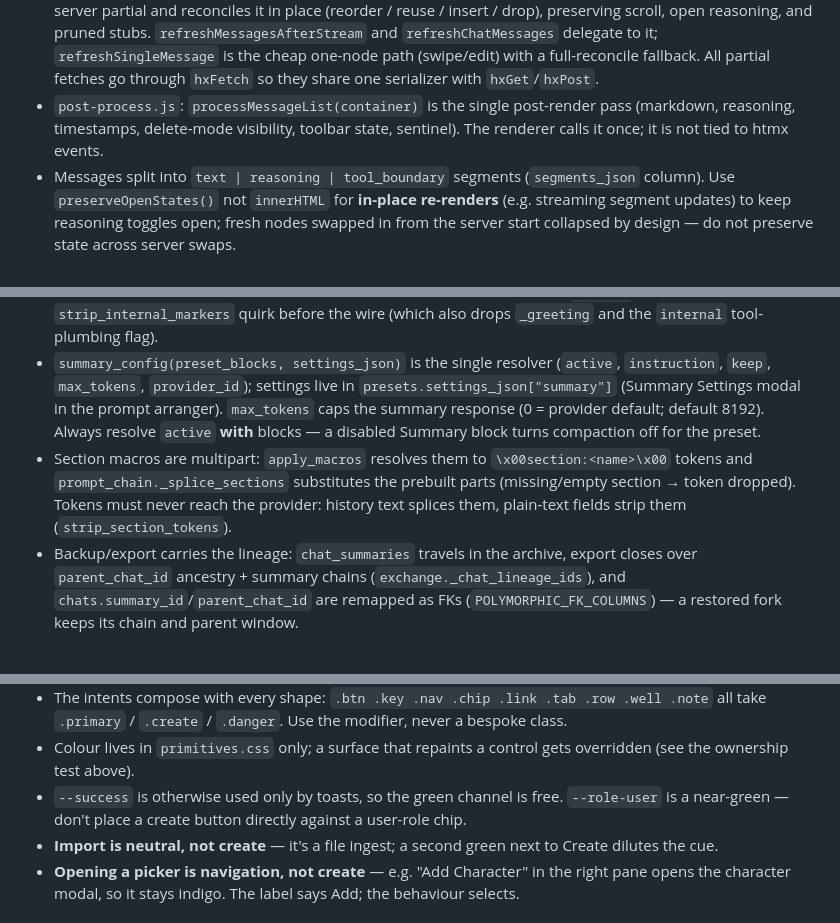
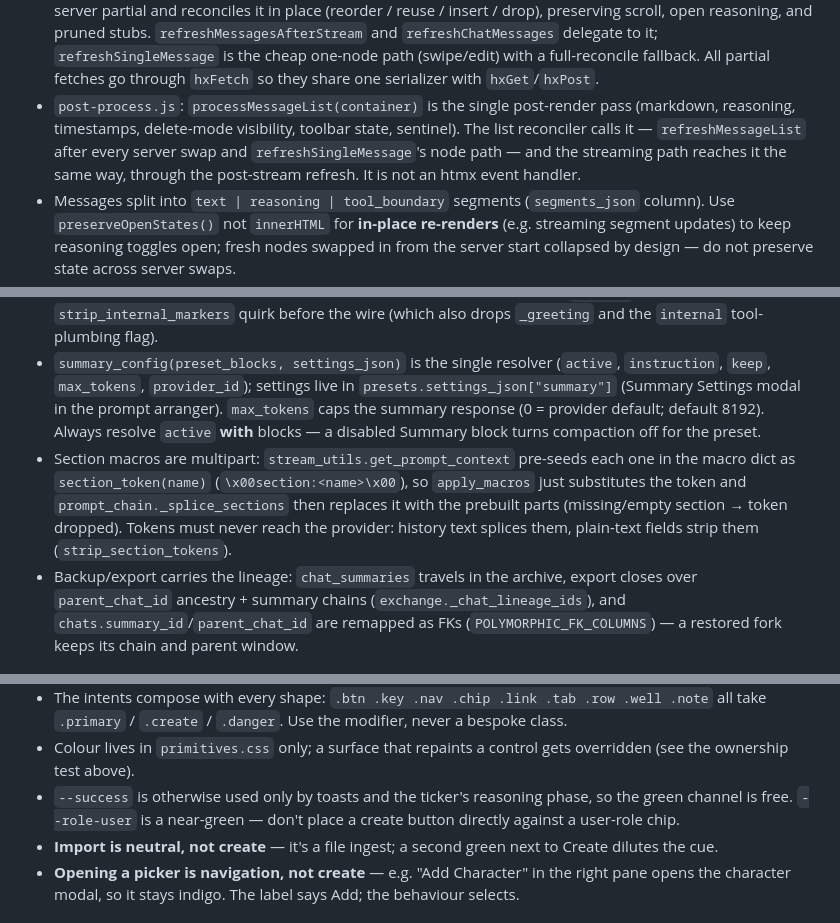
Before and after one commit to ganon3264/focus, a Markdown page: AGENTS.md, 3 parts joined by grey strips. Rendered like a GitHub page.

```diff
--- a/AGENTS.md
+++ b/AGENTS.md
@@ -179,7 +186,7 @@ table lookup (`HANDLERS[json.type]`); unknown types log a warning, never vanish
   `test_message_template.py::test_message_templates_fixture_is_current`.
 - `generation-ui.js`: toggles send/stop buttons and `clearStaleContent()`. The pre-first-token pending state is markup-side (`message-builder.js`: `showMessagePending`/`hideMessagePending`) — the rail carries a spinner + readout while the empty body stays out of the layout. The ticker's phase (`is-waiting` → `is-reasoning` → `is-content`) changes both its hue (`--tick-color`) and its tempo (`--tick-rate`, applied as `playbackRate` by `applyTickRate` — a CSS duration change would restart the track instead of continuing it).
 - `message-refresh.js` owns the message-list DOM: `refreshMessageList(chatId, changedIds)` fetches the server partial and reconciles it in place (reorder / reuse / insert / drop), preserving scroll, open reasoning, and pruned stubs. `refreshMessagesAfterStream` and `refreshChatMessages` delegate to it; `refreshSingleMessage` is the cheap one-node path (swipe/edit) with a full-reconcile fallback. All partial fetches go through `hxFetch` so they share one serializer with `hxGet`/`hxPost`.
-- `post-process.js`: `processMessageList(container)` is the single post-render pass (markdown, reasoning, timestamps, delete-mode visibility, toolbar state, sentinel). The renderer calls it once; it is not tied to htmx events.
+- `post-process.js`: `processMessageList(container)` is the single post-render pass (markdown, reasoning, timestamps, delete-mode visibility, toolbar state, sentinel). The list reconciler calls it — `refreshMessageList` after every server swap and `refreshSingleMessage`'s node path — and the streaming path reaches it the same way, through the post-stream refresh. It is not an htmx event handler.
 - Messages split into `text | reasoning | tool_boundary` segments (`segments_json` column). Use `preserveOpenStates()` not `innerHTML` for **in-place re-renders** (e.g. streaming segment updates) to keep reasoning toggles open; fresh nodes swapped in from the server start collapsed by design — do not preserve state across server swaps.
 - **Continue invariant:** the stream always delivers the complete text —
   providers with `echoes_prefill=True` resend the partial themselves, others
@@ -202,7 +209,7 @@ table lookup (`HANDLERS[json.type]`); unknown types log a warning, never vanish
 - Fork context: `_summary_sections()` (stream_utils) prebuilds four multipart sections — `{{summary}}` (accumulated chunks), `{{summary_pins}}` (user-pinned turns, verbatim), `{{summary_messages}}` (parent's last `keep` turns), `{{summary_media}}` (older media-bearing turns). Preset blocks place them by referencing the macros; a preset that doesn't gets `_default_summary_message` injected adjacent to chat history. `block_type: 'summary'` is an editable sentinel — rendered only for chats carrying a summary.
 - **Pins** (`messages.pinned`, manual only): toggled from the message toolbar (`PUT /api/chats/{id}/messages/{id}/pin`, `actionToggleMessagePin`). `{{summary_pins}}` carries pinned turns from the compacted region only (outside the live window, walked across the whole chain), so a pinned setup message survives unlimited compactions. History entries carry the flag as `_pinned`, stripped by the `strip_internal_markers` quirk before the wire (which also drops `_greeting` and the `internal` tool-plumbing flag).
 - `summary_config(preset_blocks, settings_json)` is the single resolver (`active`, `instruction`, `keep`, `max_tokens`, `provider_id`); settings live in `presets.settings_json["summary"]` (Summary Settings modal in the prompt arranger). `max_tokens` caps the summary response (0 = provider default; default 8192). Always resolve `active` **with** blocks — a disabled Summary block turns compaction off for the preset.
-- Section macros are multipart: `apply_macros` resolves them to `\x00section:<name>\x00` tokens and `prompt_chain._splice_sections` substitutes the prebuilt parts (missing/empty section → token dropped). Tokens must never reach the provider: history text splices them, plain-text fields strip them (`strip_section_tokens`).
+- Section macros are multipart: `stream_utils.get_prompt_context` pre-seeds each one in the macro dict as `section_token(name)` (`\x00section:<name>\x00`), so `apply_macros` just substitutes the token and `prompt_chain._splice_sections` then replaces it with the prebuilt parts (missing/empty section → token dropped). Tokens must never reach the provider: history text splices them, plain-text fields strip them (`strip_section_tokens`).
 - Backup/export carries the lineage: `chat_summaries` travels in the archive, export closes over `parent_chat_id` ancestry + summary chains (`exchange._chat_lineage_ids`), and `chats.summary_id`/`parent_chat_id` are remapped as FKs (`POLYMORPHIC_FK_COLUMNS`) — a restored fork keeps its chain and parent window.
 
 ### Tool system
@@ -285,7 +293,7 @@ Colour follows the **verb on the label**, not the feature. One green create per
 - `.create` is tinted at rest and deepens on hover — never a solid block (`--success-tint*` / `--success-edge`).
 - The intents compose with every shape: `.btn .key .nav .chip .link .tab .row .well .note` all take `.primary` / `.create` / `.danger`. Use the modifier, never a bespoke class.
 - Colour lives in `primitives.css` only; a surface that repaints a control gets overridden (see the ownership test above).
-- `--success` is otherwise used only by toasts, so the green channel is free. `--role-user` is a near-green — don't place a create button directly against a user-role chip.
+- `--success` is otherwise used only by toasts and the ticker's reasoning phase, so the green channel is free. `--role-user` is a near-green — don't place a create button directly against a user-role chip.
 - **Import is neutral, not create** — it's a file ingest; a second green next to Create dilutes the cue.
 - **Opening a picker is navigation, not create** — e.g. "Add Character" in the right pane opens the character modal, so it stays indigo. The label says Add; the behaviour selects.
 
```
Also changed, not shown: other parts of AGENTS.md (+29 -21 lines), UI.md (+13 -3 lines).
